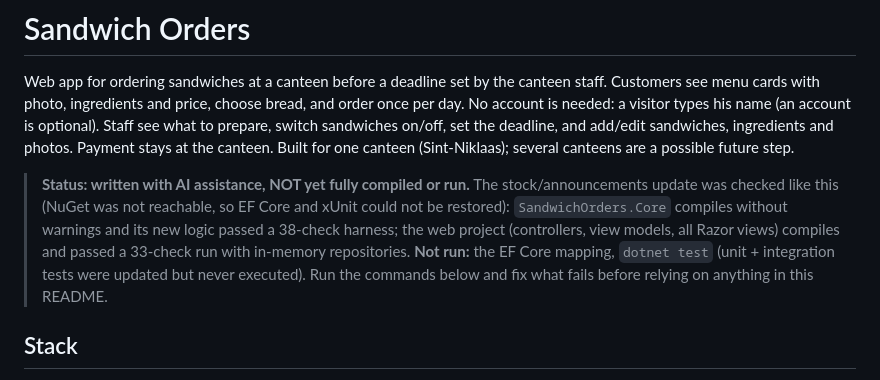
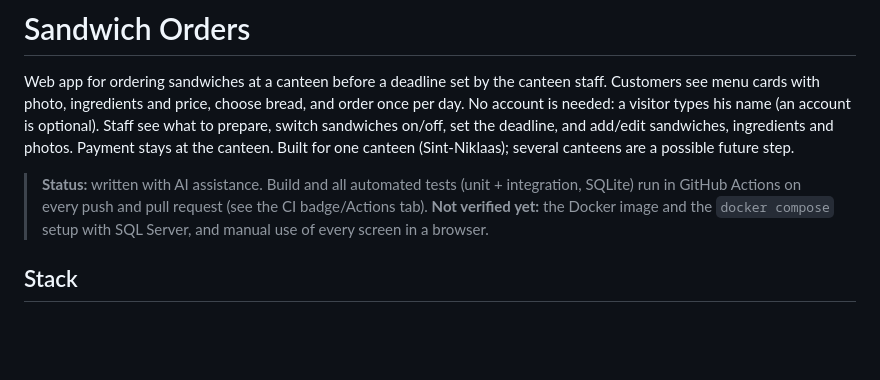
Before and after one commit to TB3-01-Markov/sandwich-orders, a Markdown page: README.md, the part around the change. Drawn GitHub-style; blank space fills up the shorter version.

Commit message:
README: state what is verified now
Co-Authored-By: Claude Sonnet 5.5 <noreply@anthropic.com>
Claude-Session: https://claude.ai/code/session_01BZwwW3sj7WfQzGR98mRBEE

```diff
--- a/README.md
+++ b/README.md
@@ -6,12 +6,9 @@ No account is needed: a visitor types his name (an account is optional).
 Staff see what to prepare, switch sandwiches on/off, set the deadline, and add/edit sandwiches, ingredients and photos.
 Payment stays at the canteen. Built for one canteen (Sint-Niklaas); several canteens are a possible future step.
 
-> **Status: written with AI assistance, NOT yet fully compiled or run.**
-> The stock/announcements update was checked like this (NuGet was not reachable, so EF Core and xUnit could not be restored):
-> `SandwichOrders.Core` compiles without warnings and its new logic passed a 38-check harness; the web project
-> (controllers, view models, all Razor views) compiles and passed a 33-check run with in-memory repositories.
-> **Not run:** the EF Core mapping, `dotnet test` (unit + integration tests were updated but never executed).
-> Run the commands below and fix what fails before relying on anything in this README.
+> **Status:** written with AI assistance. Build and all automated tests (unit + integration, SQLite) run in GitHub Actions
+> on every push and pull request (see the CI badge/Actions tab). **Not verified yet:** the Docker image and the
+> `docker compose` setup with SQL Server, and manual use of every screen in a browser.
 
 ## Stack
 .NET 10, ASP.NET Core MVC (Razor), ASP.NET Core Identity (cookie auth, roles Customer/Staff), EF Core 10
```
